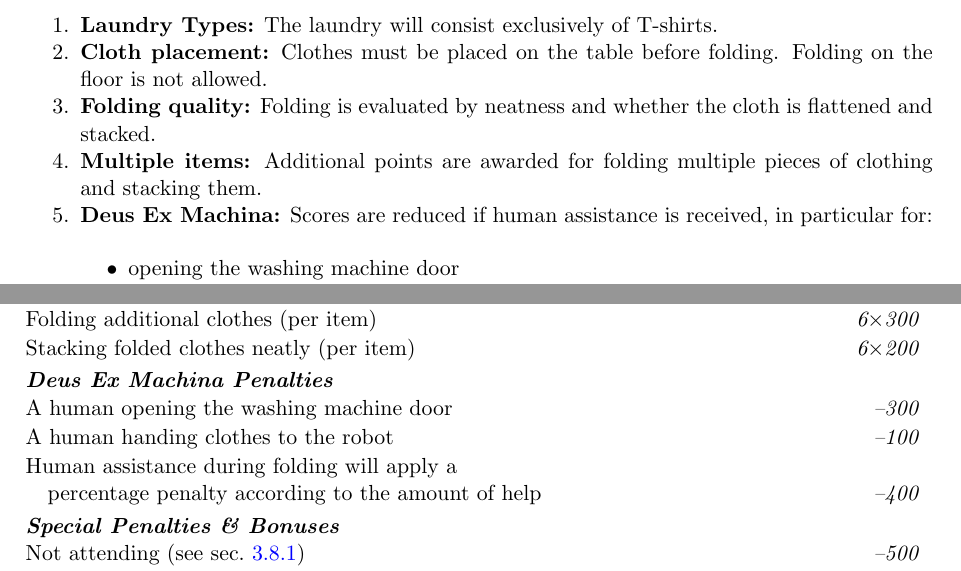
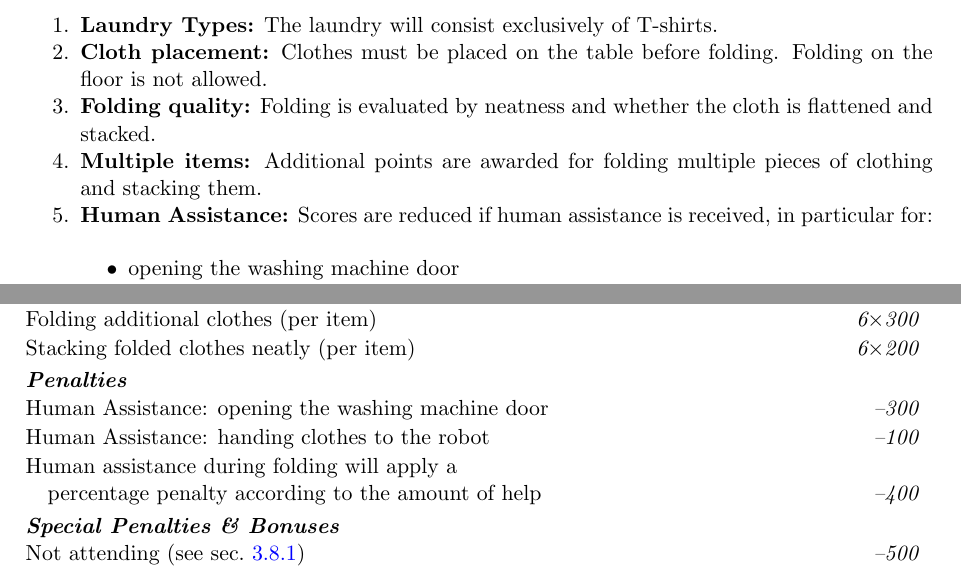
Before and after one commit to RoboCupAtHome/RuleBook, a LaTeX thesis (documents/rulebook.tex, which reads scoresheets/DoingLaundry.tex, tasks/DoingLaundry.tex): two parts of pages 55 and 56 of 70, joined at a grey line, cut so that both start at the same text. Compiled offline with pdfLaTeX.

Commit message:
fixup! fixup! Doing laundry task

```diff
--- a/scoresheets/DoingLaundry.tex
+++ b/scoresheets/DoingLaundry.tex
@@ -12,9 +12,9 @@
     \scoreitem[6]{300}{Folding additional clothes (per item)}
     \scoreitem[6]{200}{Stacking folded clothes neatly (per item)}
 
-    \scoreheading{Deus Ex Machina Penalties}
-    \penaltyitem{-300}{A human opening the washing machine door}
-    \penaltyitem{-100}{A human handing clothes to the robot}
+    \scoreheading{Penalties}
+    \penaltyitem{-300}{Human Assistance: opening the washing machine door}
+    \penaltyitem{-100}{Human Assistance: handing clothes to the robot}
     \penaltyitem{-400}{
 		Human assistance during folding will apply a \\
 		\hspace{1em}percentage penalty according to the amount of help
--- a/tasks/DoingLaundry.tex
+++ b/tasks/DoingLaundry.tex
@@ -60,7 +60,7 @@ The robot assists with laundry by retrieving clothes from a washing machine and
     \item \textbf{Cloth placement:} Clothes must be placed on the table before folding. Folding on the floor is not allowed.
     \item \textbf{Folding quality:} Folding is evaluated by neatness and whether the cloth is flattened and stacked.
     \item \textbf{Multiple items:} Additional points are awarded for folding multiple pieces of clothing and stacking them.
-    \item \textbf{Deus Ex Machina:} Scores are reduced if human assistance is received, in particular for:
+    \item \textbf{Human Assistance:} Scores are reduced if human assistance is received, in particular for:
     \begin{itemize}
         \item opening the washing machine door
         \item handing clothes to the robot
```
Lines whose indentation alone changed are shown as unchanged.
